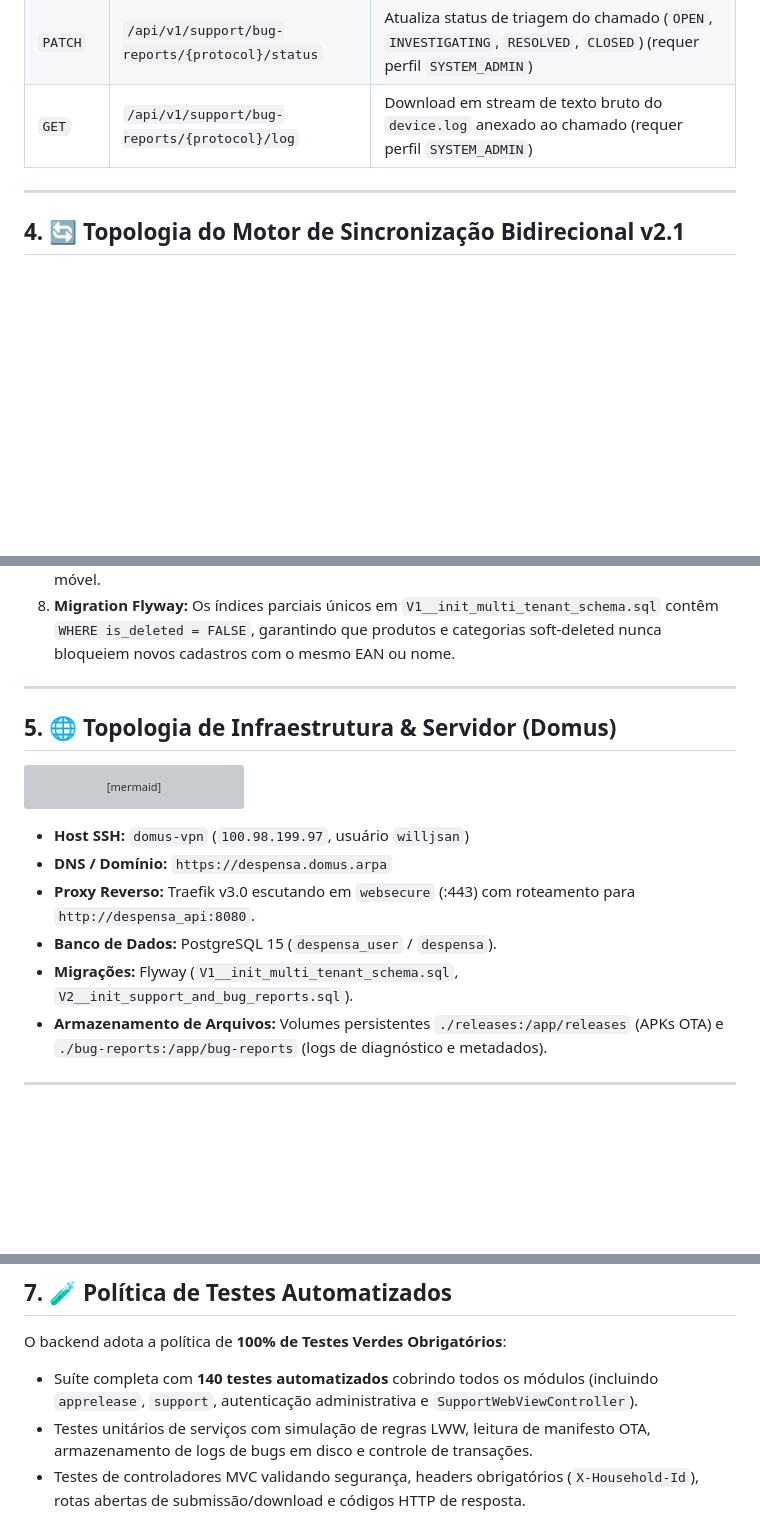
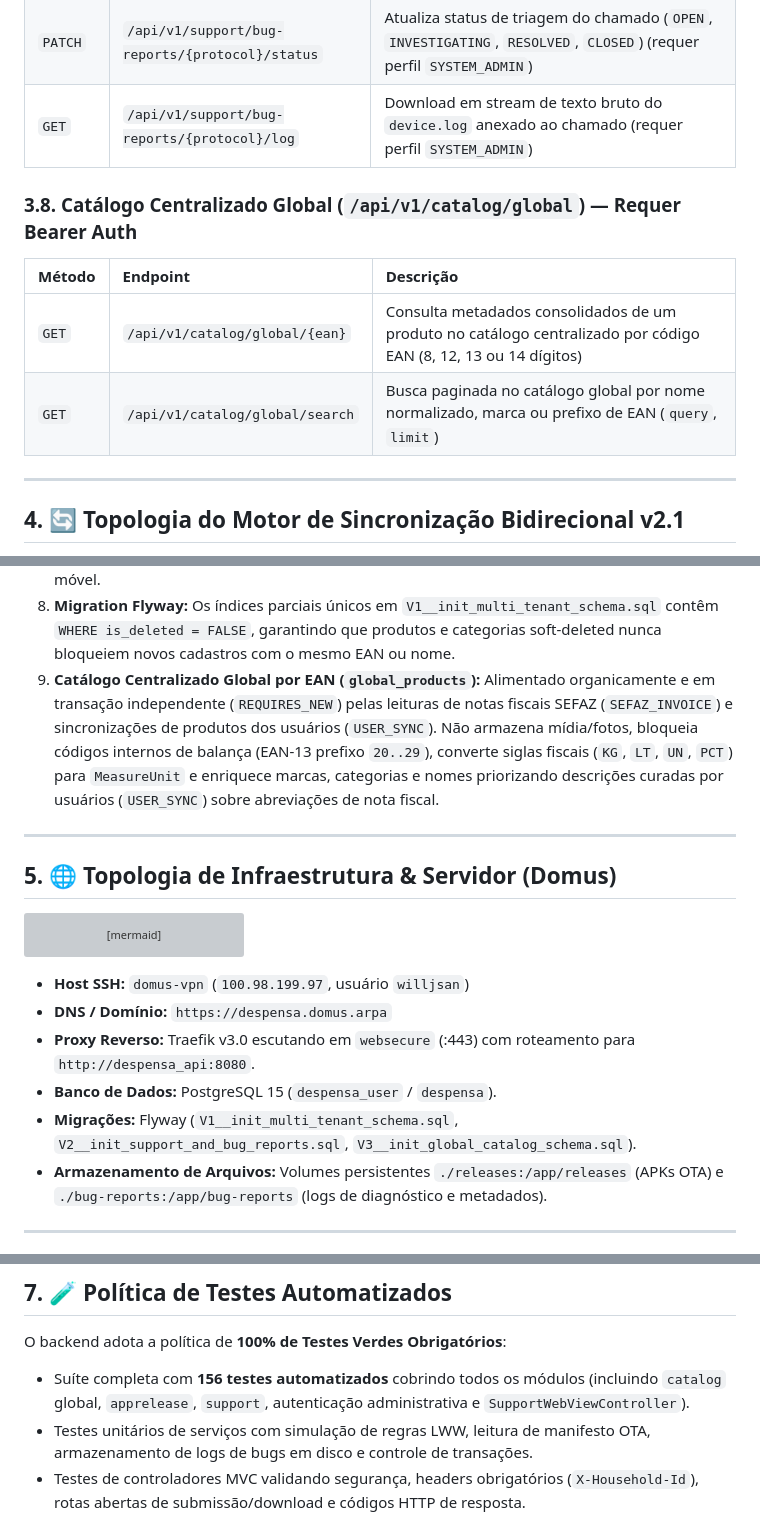
Before and after one commit to bitlabbr/Minha-Despensa-Backend, a Markdown page: Minha-Despensa-Backend.md, 3 parts joined by grey strips. Drawn GitHub-style; blank space fills up the shorter version; grey boxes are pictures that could not be loaded.

```diff
--- a/Minha-Despensa-Backend.md
+++ b/Minha-Despensa-Backend.md
@@ -142,6 +144,12 @@ com.bitlabbr.minhadespensa
 | `PATCH` | `/api/v1/support/bug-reports/{protocol}/status` | Atualiza status de triagem do chamado (`OPEN`, `INVESTIGATING`, `RESOLVED`, `CLOSED`) (requer perfil `SYSTEM_ADMIN`) |
 | `GET` | `/api/v1/support/bug-reports/{protocol}/log` | Download em stream de texto bruto do `device.log` anexado ao chamado (requer perfil `SYSTEM_ADMIN`) |
 
+### 3.8. Catálogo Centralizado Global (`/api/v1/catalog/global`) — Requer Bearer Auth
+| Método | Endpoint | Descrição |
+| :--- | :--- | :--- |
+| `GET` | `/api/v1/catalog/global/{ean}` | Consulta metadados consolidados de um produto no catálogo centralizado por código EAN (8, 12, 13 ou 14 dígitos) |
+| `GET` | `/api/v1/catalog/global/search` | Busca paginada no catálogo global por nome normalizado, marca ou prefixo de EAN (`query`, `limit`) |
+
 ---
 
 ## 4. 🔄 Topologia do Motor de Sincronização Bidirecional v2.1
@@ -177,6 +185,7 @@ Quando um dispositivo envia um produto no Push:
 6. **Categorias (`product_categories`):** Processadas analogamente em `ProductCategoryService.upsertForSync`. A busca por `normalizedName` precede o ID; caso colida, registra o alias, desambigua o nome da obsoleta (`#deleted#id`) e retorna `categoryIdMappings`.
 7. **Integridade de Listas de Compras:** Itens de lista (`shopping_items`) sem a respectiva lista pai ou com `productId` inexistente na casa são rejeitados de forma graciosa em `SyncRejectedItemDto`, sem interromper o lote e evitando falhas de chave estrangeira no SQLite móvel.
 8. **Migration Flyway:** Os índices parciais únicos em `V1__init_multi_tenant_schema.sql` contêm `WHERE is_deleted = FALSE`, garantindo que produtos e categorias soft-deleted nunca bloqueiem novos cadastros com o mesmo EAN ou nome.
+9. **Catálogo Centralizado Global por EAN (`global_products`):** Alimentado organicamente e em transação independente (`REQUIRES_NEW`) pelas leituras de notas fiscais SEFAZ (`SEFAZ_INVOICE`) e sincronizações de produtos dos usuários (`USER_SYNC`). Não armazena mídia/fotos, bloqueia códigos internos de balança (EAN-13 prefixo `20..29`), converte siglas fiscais (`KG`, `LT`, `UN`, `PCT`) para `MeasureUnit` e enriquece marcas, categorias e nomes priorizando descrições curadas por usuários (`USER_SYNC`) sobre abreviações de nota fiscal.
 
 ---
 
@@ -193,7 +202,7 @@ flowchart LR
 - **DNS / Domínio:** `https://despensa.domus.arpa`
 - **Proxy Reverso:** Traefik v3.0 escutando em `websecure` (:443) com roteamento para `http://despensa_api:8080`.
 - **Banco de Dados:** PostgreSQL 15 (`despensa_user` / `despensa`).
-- **Migrações:** Flyway (`V1__init_multi_tenant_schema.sql`, `V2__init_support_and_bug_reports.sql`).
+- **Migrações:** Flyway (`V1__init_multi_tenant_schema.sql`, `V2__init_support_and_bug_reports.sql`, `V3__init_global_catalog_schema.sql`).
 - **Armazenamento de Arquivos:** Volumes persistentes `./releases:/app/releases` (APKs OTA) e `./bug-reports:/app/bug-reports` (logs de diagnóstico e metadados).
 
 ---
@@ -224,7 +233,7 @@ ssh domus-vpn "docker logs --tail 30 despensa_api"
 ## 7. 🧪 Política de Testes Automatizados
 
 O backend adota a política de **100% de Testes Verdes Obrigatórios**:
-- Suíte completa com **140 testes automatizados** cobrindo todos os módulos (incluindo `apprelease`, `support`, autenticação administrativa e `SupportWebViewController`).
+- Suíte completa com **156 testes automatizados** cobrindo todos os módulos (incluindo `catalog` global, `apprelease`, `support`, autenticação administrativa e `SupportWebViewController`).
 - Testes unitários de serviços com simulação de regras LWW, leitura de manifesto OTA, armazenamento de logs de bugs em disco e controle de transações.
 - Testes de controladores MVC validando segurança, headers obrigatórios (`X-Household-Id`), rotas abertas de submissão/download e códigos HTTP de resposta.
 - Teste de integração ponta a ponta (`HouseholdMultiDeviceSyncIntegrationTest`) simulando concorrência multi-dispositivo, deduplicação de EANs e tombstones em cascata.
```
Also changed, not shown: other parts of Minha-Despensa-Backend.md (+7 -5 lines).
